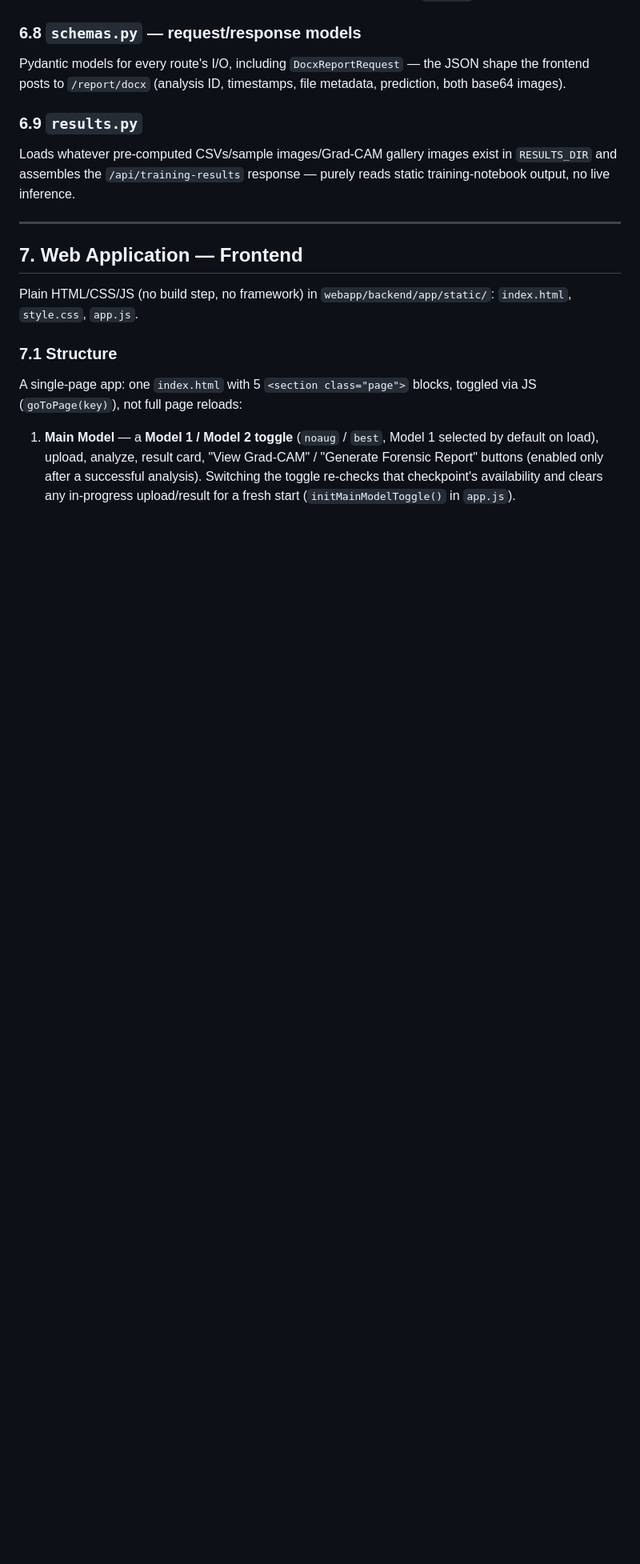
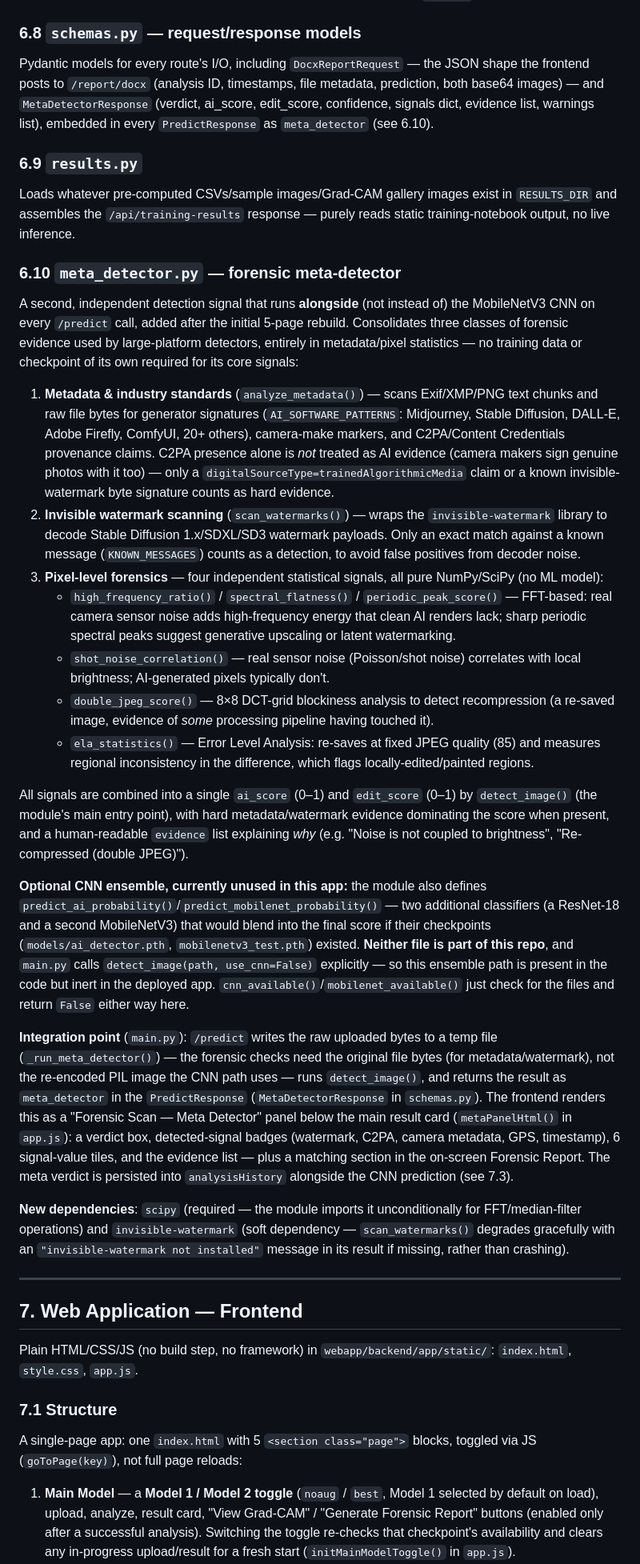
Before and after one commit to Vishakharoy1/Group-11-DS-and-AI-Lab-Project, a Markdown page: DeveloperGuide.md, the part around one of its changes. Shown at 80% size. Drawn GitHub-style; blank space fills up the shorter version.

Commit message:
DeveloperGuide.md: document the forensic meta-detector (meta_detector.py)
New Section 6.10 covers what was added in the "Integrate forensic
meta-detector into prediction flow" commit: the 3 signal classes
(metadata/C2PA/watermark markers, invisible-watermark decoding, 4
pixel-level statistical forensics - FFT energy/periodicity, shot-noise
correlation, double-JPEG blockiness, ELA), how they're fused into
ai_score/edit_score/verdict, and the optional CNN ensemble that's
present in the module but explicitly disabled (use_cnn=False) in this
app's actual integration.

Also updates: 6.1's /predict route description, 6.8's schemas.py entry
for MetaDetectorResponse, 4.2's requirements.txt listing (scipy required,
invisible-watermark soft-optional), the Section 2 repo tree, and 7.1's
Forensic Report page description (now 8 sections, and a note that the
.docx export does not yet include the Forensic Scan section - verified
by checking report.py/DocxReportRequest directly, neither was updated
for this feature).

```diff
--- a/DeveloperGuide.md
+++ b/DeveloperGuide.md
@@ -346,7 +355,10 @@ Two builders:
 
 Pydantic models for every route's I/O, including `DocxReportRequest` —
 the JSON shape the frontend posts to `/report/docx` (analysis ID,
-timestamps, file metadata, prediction, both base64 images).
+timestamps, file metadata, prediction, both base64 images) — and
+`MetaDetectorResponse` (verdict, ai_score, edit_score, confidence,
+signals dict, evidence list, warnings list), embedded in every
+`PredictResponse` as `meta_detector` (see 6.10).
 
 ### 6.9 `results.py`
 
@@ -354,6 +366,79 @@ Loads whatever pre-computed CSVs/sample images/Grad-CAM gallery images
 exist in `RESULTS_DIR` and assembles the `/api/training-results`
 response — purely reads static training-notebook output, no live
 inference.
+
+### 6.10 `meta_detector.py` — forensic meta-detector
+
+A second, independent detection signal that runs **alongside** (not
+instead of) the MobileNetV3 CNN on every `/predict` call, added after
+the initial 5-page rebuild. Consolidates three classes of forensic
+evidence used by large-platform detectors, entirely in metadata/pixel
+statistics — no training data or checkpoint of its own required for its
+core signals:
+
+1. **Metadata & industry standards** (`analyze_metadata()`) — scans
+   Exif/XMP/PNG text chunks and raw file bytes for generator signatures
+   (`AI_SOFTWARE_PATTERNS`: Midjourney, Stable Diffusion, DALL-E, Adobe
+   Firefly, ComfyUI, 20+ others), camera-make markers, and C2PA/Content
+   Credentials provenance claims. C2PA presence alone is *not* treated as
+   AI evidence (camera makers sign genuine photos with it too) — only a
+   `digitalSourceType=trainedAlgorithmicMedia` claim or a known
+   invisible-watermark byte signature counts as hard evidence.
+2. **Invisible watermark scanning** (`scan_watermarks()`) — wraps the
+   `invisible-watermark` library to decode Stable Diffusion 1.x/SDXL/SD3
+   watermark payloads. Only an exact match against a known message
+   (`KNOWN_MESSAGES`) counts as a detection, to avoid false positives from
+   decoder noise.
+3. **Pixel-level forensics** — four independent statistical signals, all
+   pure NumPy/SciPy (no ML model):
+   - `high_frequency_ratio()` / `spectral_flatness()` / `periodic_peak_score()` —
+     FFT-based: real camera sensor noise adds high-frequency energy that
+     clean AI renders lack; sharp periodic spectral peaks suggest
+     generative upscaling or latent watermarking.
+   - `shot_noise_correlation()` — real sensor noise (Poisson/shot noise)
+     correlates with local brightness; AI-generated pixels typically
+     don't.
+   - `double_jpeg_score()` — 8×8 DCT-grid blockiness analysis to detect
+     recompression (a re-saved image, evidence of *some* processing
+     pipeline having touched it).
+   - `ela_statistics()` — Error Level Analysis: re-saves at fixed JPEG
+     quality (85) and measures regional inconsistency in the difference,
+     which flags locally-edited/painted regions.
+
+All signals are combined into a single `ai_score` (0–1) and `edit_score`
+(0–1) by `detect_image()` (the module's main entry point), with hard
+metadata/watermark evidence dominating the score when present, and a
+human-readable `evidence` list explaining *why* (e.g. "Noise is not
+coupled to brightness", "Re-compressed (double JPEG)").
+
+**Optional CNN ensemble, currently unused in this app:** the module also
+defines `predict_ai_probability()`/`predict_mobilenet_probability()` —
+two additional classifiers (a ResNet-18 and a second MobileNetV3) that
+would blend into the final score if their checkpoints
+(`models/ai_detector.pth`, `mobilenetv3_test.pth`) existed. **Neither
+file is part of this repo**, and `main.py` calls `detect_image(path,
+use_cnn=False)` explicitly — so this ensemble path is present in the
+code but inert in the deployed app. `cnn_available()`/`mobilenet_available()`
+just check for the files and return `False` either way here.
+
+**Integration point** (`main.py`): `/predict` writes the raw uploaded
+bytes to a temp file (`_run_meta_detector()`) — the forensic checks need
+the original file bytes (for metadata/watermark), not the re-encoded PIL
+image the CNN path uses — runs `detect_image()`, and returns the result
+as `meta_detector` in the `PredictResponse` (`MetaDetectorResponse` in
+`schemas.py`). The frontend renders this as a "Forensic Scan — Meta
+Detector" panel below the main result card (`metaPanelHtml()` in
+`app.js`): a verdict box, detected-signal badges (watermark, C2PA, camera
+metadata, GPS, timestamp), 6 signal-value tiles, and the evidence list —
+plus a matching section in the on-screen Forensic Report. The meta
+verdict is persisted into `analysisHistory` alongside the CNN prediction
+(see 7.3).
+
+**New dependencies**: `scipy` (required — the module imports it
+unconditionally for FFT/median-filter operations) and
+`invisible-watermark` (soft dependency — `scan_watermarks()` degrades
+gracefully with an `"invisible-watermark not installed"` message in its
+result if missing, rather than crashing).
 
 ---
 
```
Also changed, not shown: other parts of DeveloperGuide.md (+16 -3 lines).
